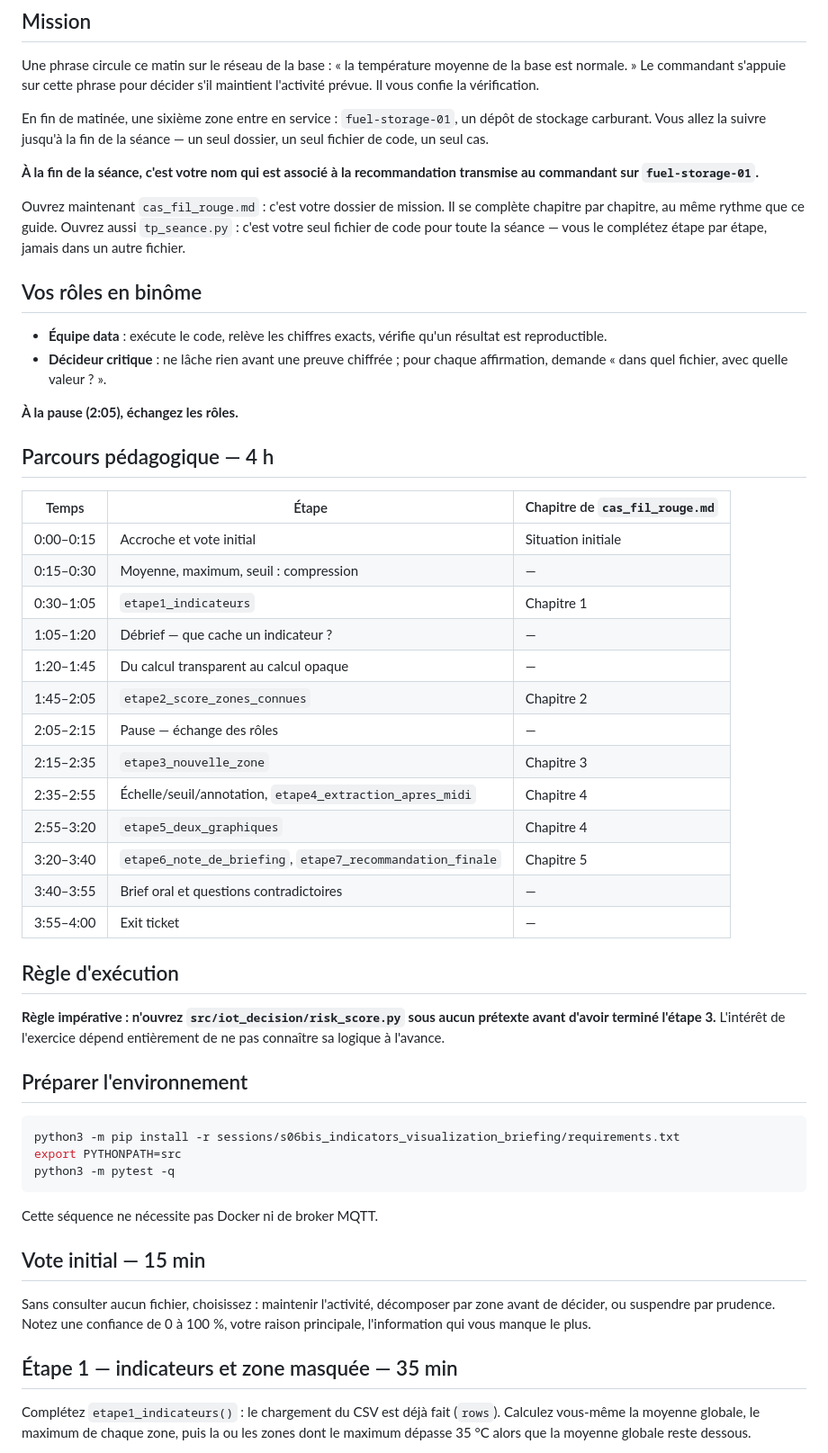
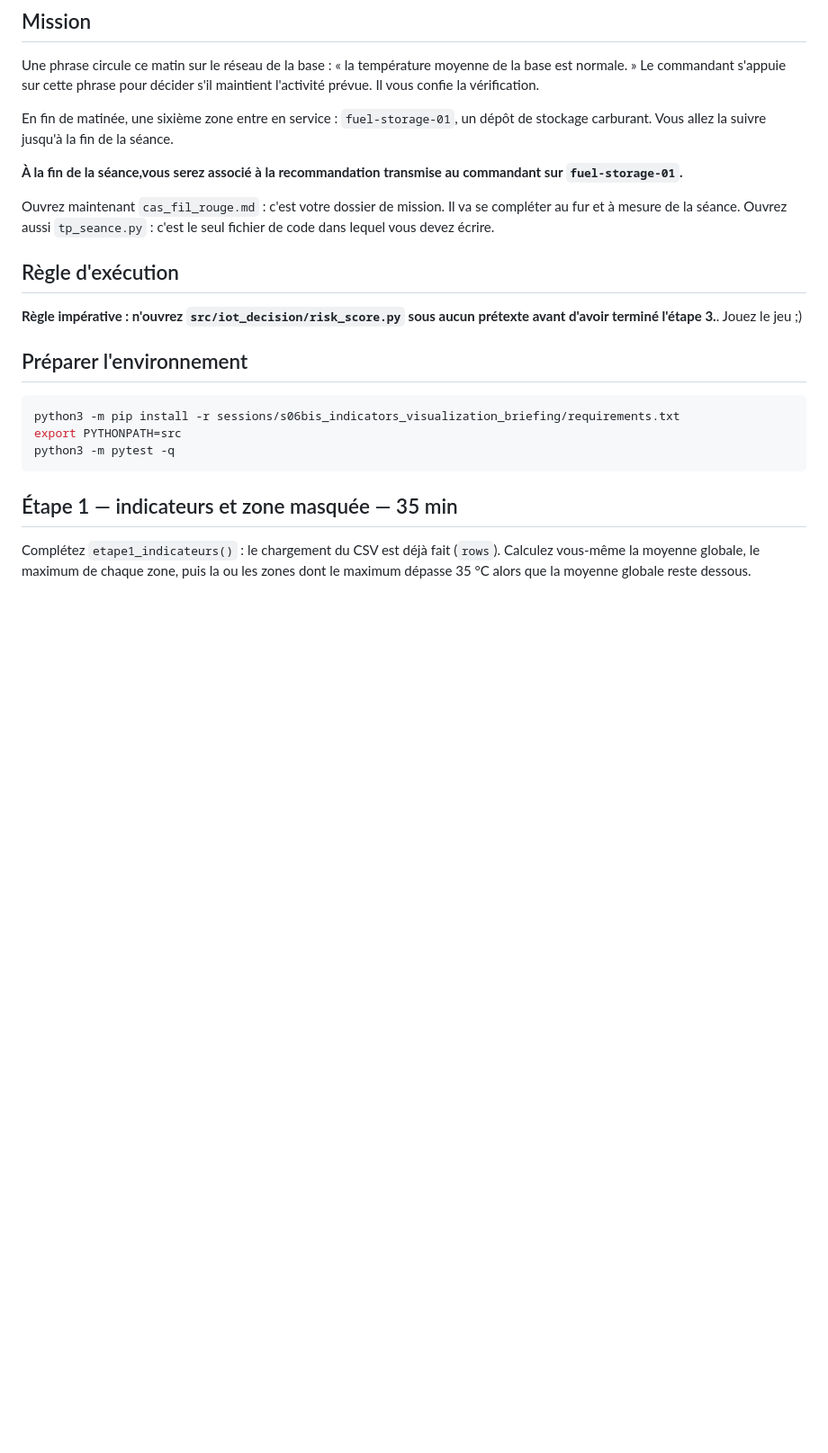
Before and after one commit to bedalmas1/SFN_ETL_etudiant, a Markdown page: sessions/s06bis_indicators_visualization_briefing/guide_etudiant.md, the part around the change. Shown at 90% size. GitHub-like rendering; blank space fills up the shorter version.

````diff
--- a/sessions/s06bis_indicators_visualization_briefing/guide_etudiant.md
+++ b/sessions/s06bis_indicators_visualization_briefing/guide_etudiant.md
@@ -4,40 +4,15 @@
 
 Une phrase circule ce matin sur le réseau de la base : « la température moyenne de la base est normale. » Le commandant s'appuie sur cette phrase pour décider s'il maintient l'activité prévue. Il vous confie la vérification.
 
-En fin de matinée, une sixième zone entre en service : `fuel-storage-01`, un dépôt de stockage carburant. Vous allez la suivre jusqu'à la fin de la séance — un seul dossier, un seul fichier de code, un seul cas.
+En fin de matinée, une sixième zone entre en service : `fuel-storage-01`, un dépôt de stockage carburant. Vous allez la suivre jusqu'à la fin de la séance.
 
-**À la fin de la séance, c'est votre nom qui est associé à la recommandation transmise au commandant sur `fuel-storage-01`.**
+**À la fin de la séance,vous serez associé à la recommandation transmise au commandant sur `fuel-storage-01`.**
 
-Ouvrez maintenant `cas_fil_rouge.md` : c'est votre dossier de mission. Il se complète chapitre par chapitre, au même rythme que ce guide. Ouvrez aussi `tp_seance.py` : c'est votre seul fichier de code pour toute la séance — vous le complétez étape par étape, jamais dans un autre fichier.
-
-## Vos rôles en binôme
-
-- **Équipe data** : exécute le code, relève les chiffres exacts, vérifie qu'un résultat est reproductible.
-- **Décideur critique** : ne lâche rien avant une preuve chiffrée ; pour chaque affirmation, demande « dans quel fichier, avec quelle valeur ? ».
-
-**À la pause (2:05), échangez les rôles.**
-
-## Parcours pédagogique — 4 h
-
-| Temps | Étape | Chapitre de `cas_fil_rouge.md` |
-|---|---|---|
-| 0:00–0:15 | Accroche et vote initial | Situation initiale |
-| 0:15–0:30 | Moyenne, maximum, seuil : compression | — |
-| 0:30–1:05 | `etape1_indicateurs` | Chapitre 1 |
-| 1:05–1:20 | Débrief — que cache un indicateur ? | — |
-| 1:20–1:45 | Du calcul transparent au calcul opaque | — |
-| 1:45–2:05 | `etape2_score_zones_connues` | Chapitre 2 |
-| 2:05–2:15 | Pause — échange des rôles | — |
-| 2:15–2:35 | `etape3_nouvelle_zone` | Chapitre 3 |
-| 2:35–2:55 | Échelle/seuil/annotation, `etape4_extraction_apres_midi` | Chapitre 4 |
-| 2:55–3:20 | `etape5_deux_graphiques` | Chapitre 4 |
-| 3:20–3:40 | `etape6_note_de_briefing`, `etape7_recommandation_finale` | Chapitre 5 |
-| 3:40–3:55 | Brief oral et questions contradictoires | — |
-| 3:55–4:00 | Exit ticket | — |
+Ouvrez maintenant `cas_fil_rouge.md` : c'est votre dossier de mission. Il va se compléter au fur et à mesure de la séance. Ouvrez aussi `tp_seance.py` : c'est le seul fichier de code dans lequel vous devez écrire.
 
 ## Règle d'exécution
 
-**Règle impérative : n'ouvrez `src/iot_decision/risk_score.py` sous aucun prétexte avant d'avoir terminé l'étape 3.** L'intérêt de l'exercice dépend entièrement de ne pas connaître sa logique à l'avance.
+**Règle impérative : n'ouvrez `src/iot_decision/risk_score.py` sous aucun prétexte avant d'avoir terminé l'étape 3.**. Jouez le jeu ;)
 
 ## Préparer l'environnement
 
@@ -46,12 +21,6 @@ python3 -m pip install -r sessions/s06bis_indicators_visualization_briefing/requ
 export PYTHONPATH=src
 python3 -m pytest -q
 ```
-
-Cette séquence ne nécessite pas Docker ni de broker MQTT.
-
-## Vote initial — 15 min
-
-Sans consulter aucun fichier, choisissez : maintenir l'activité, décomposer par zone avant de décider, ou suspendre par prudence. Notez une confiance de 0 à 100 %, votre raison principale, l'information qui vous manque le plus.
 
 ## Étape 1 — indicateurs et zone masquée — 35 min
 
````
